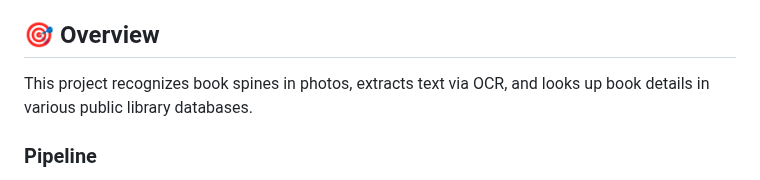
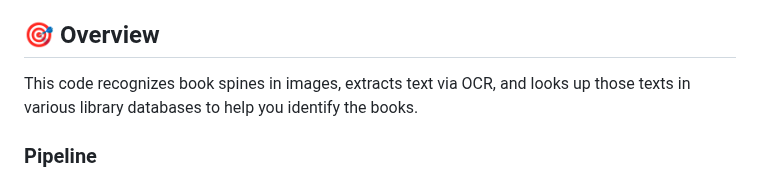
Before and after one commit to rauricus/Bookfinder, a Markdown page: README.md, the part around the change. Rendered like a GitHub page.

Commit message:
Some more improvements to the introductory paragraphs.

```diff
--- a/README.md
+++ b/README.md
@@ -4,7 +4,7 @@ Recognition and lookup of books in photos or video streams.
 
 ## 🎯 Overview
 
-This project recognizes book spines in photos, extracts text via OCR, and looks up book details in various public library databases.
+This code recognizes book spines in images, extracts text via OCR, and looks up those texts in various library databases to help you identify the books.
 
 ### Pipeline
 1. **Book Spine Detection** → YOLO11 OBB Model
```
